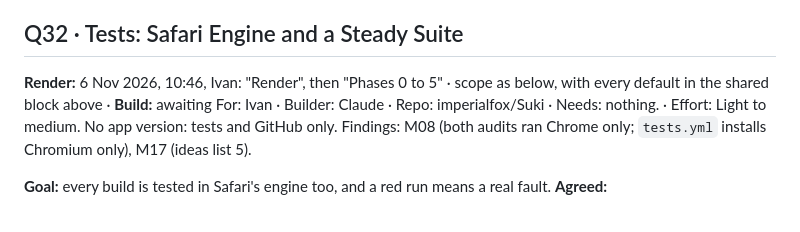
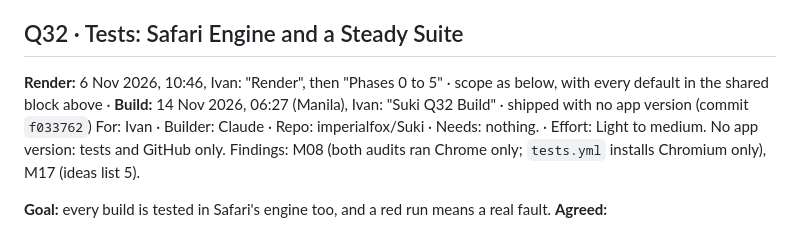
Before and after one commit to imperialfox/Suki, a Markdown page: HANDOFF.md, the part around one of its changes. Rendered like a GitHub page.

Commit message:
Queue: Q32 shipped (no app version)
Co-Authored-By: Claude Opus 5.5 <noreply@anthropic.com>
Claude-Session: https://claude.ai/code/session_01KPEKdJqjrG7y4q7u9pCwZ1

```diff
--- a/HANDOFF.md
+++ b/HANDOFF.md
@@ -791,7 +791,7 @@ Findings: M01 (F1). Phase 0.
 **Debrief (2.34):** `save()` holds its keys until the first `loadData()` finishes (`READY`), then answers once the real save is done. Default used: hold and add, not refuse. Records added meanwhile (purchases, price notes, learned words, by id) and a newer rate join the loaded data (`adoptEarly`), then the held keys are saved once. Also within scope: a pull to refresh during a slow start keeps held records; a failed load keeps saves held (pull to refresh retries); `keepSafetyCopy()` refuses while loading, so Restore and Erase change nothing. Home (SK-001) shows "Loading your purchases…" on its card and in Recent; `dataLanded()` in `boot.js` redraws the open tab, waiting under a sheet or a box being typed in. Tests: new `test_slowstart.py` (21 checks), which reproduces the audit's loss on 2.33 (4 purchases became 1) and passes on 2.34 (5); full suite 1,605 of 1,605 locally. GitHub's first run failed one of the new checks: its slower machine ran out the 4 s before the check, so the test now also holds the reads until it releases them (fixed in this build, tests only); then three parallel local runs and GitHub passed. Receipt: Q31 · Light → Light to medium · 53 steps · 42k written · 11.8M re-read · 1 full test run. Screens: SK-001. Left for later: during the same few seconds the rate card shows its no-rate line ("Get today's rate on Convert") until the data lands; Q33's error notice could cover a failed load.
 
 ## Q32 · Tests: Safari Engine and a Steady Suite
-**Render:** 6 Nov 2026, 10:46, Ivan: "Render", then "Phases 0 to 5" · scope as below, with every default in the shared block above · **Build:** awaiting
+**Render:** 6 Nov 2026, 10:46, Ivan: "Render", then "Phases 0 to 5" · scope as below, with every default in the shared block above · **Build:** 14 Nov 2026, 06:27 (Manila), Ivan: "Suki Q32 Build" · shipped with no app version (commit `f033762`)
 For: Ivan · Builder: Claude · Repo: imperialfox/Suki · Needs: nothing. · Effort: Light to medium. No app version: tests and GitHub only.
 Findings: M08 (both audits ran Chrome only; `tests.yml` installs Chromium only), M17 (ideas list 5).
 
```
Also changed, not shown: other parts of HANDOFF.md (+1 -0 lines), RENDER_QUEUE.md (+6 -7 lines).
